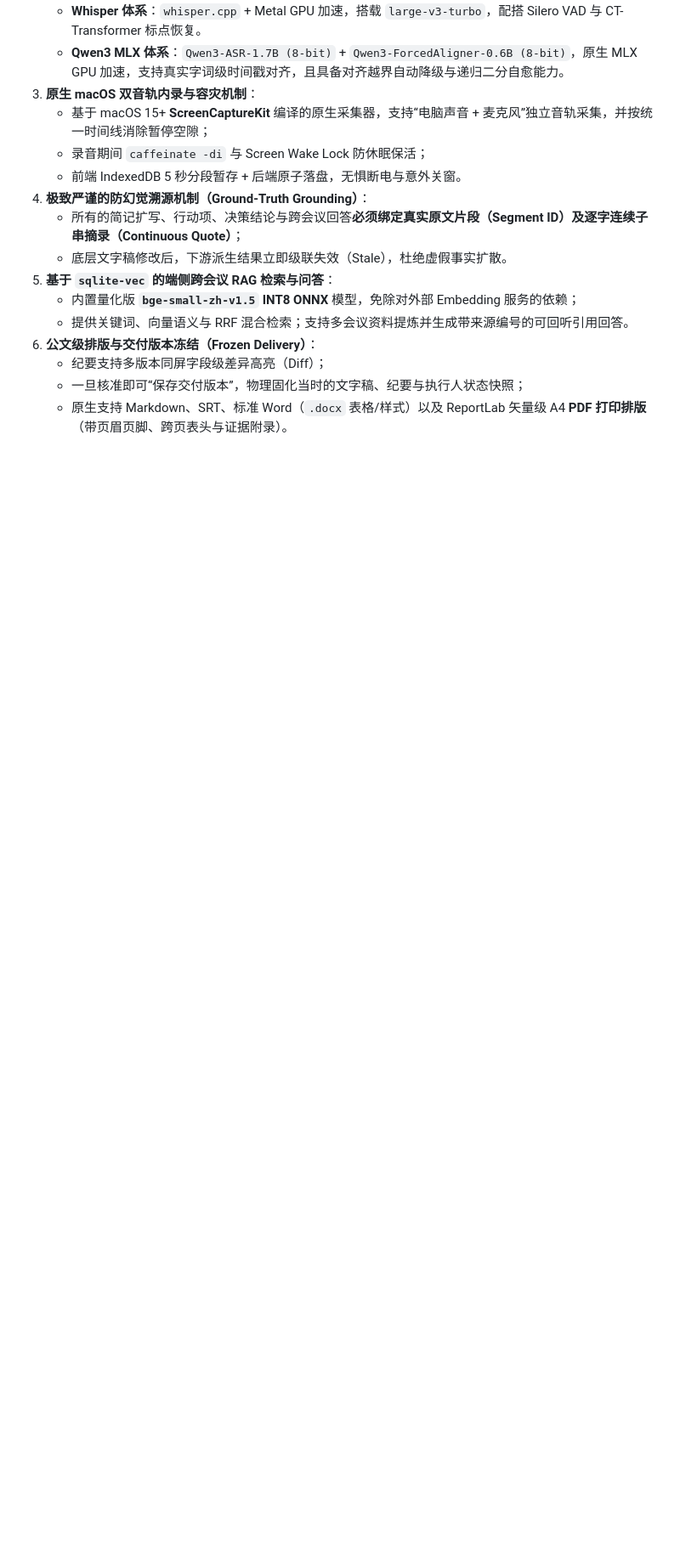
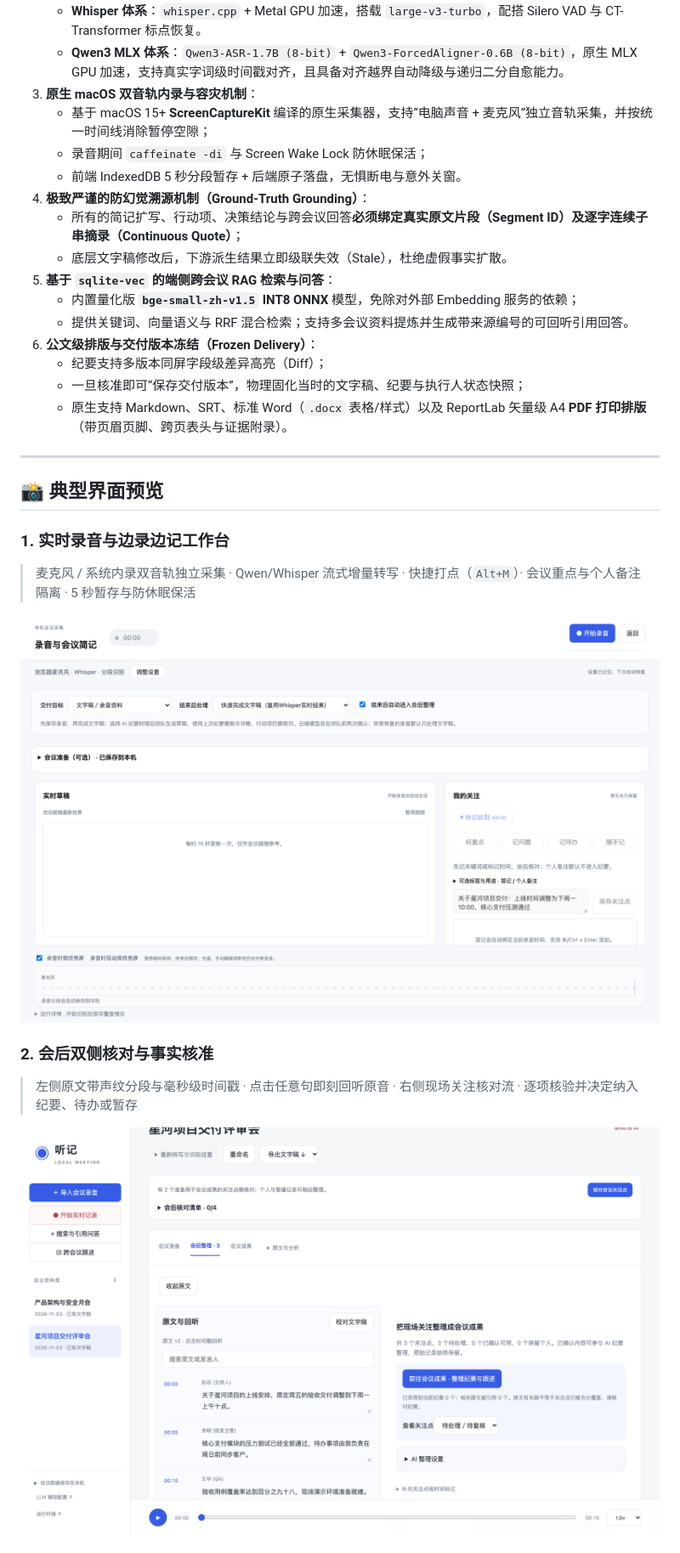
Before and after one commit to rfchu/meeting-local, a Markdown page: README.md, the part around one of its changes. Shown at 85% size. GitHub-like rendering; pictures changed too: assets/screenshots/01-recording-workbench.png (added), assets/screenshots/02-side-by-side-review.png (added); blank space fills up the shorter version.

Commit message:
docs: add representative UI screenshots to README

```diff
--- a/README.md
+++ b/README.md
@@ -59,3 +60,18 @@
    - 纪要支持多版本同屏字段级差异高亮（Diff）；
    - 一旦核准即可“保存交付版本”，物理固化当时的文字稿、纪要与执行人状态快照；
    - 原生支持 Markdown、SRT、标准 Word（`.docx` 表格/样式）以及 ReportLab 矢量级 A4 **PDF 打印排版**（带页眉页脚、跨页表头与证据附录）。
+
+---
+
+## 📸 典型界面预览
+
+### 1. 实时录音与边录边记工作台
+> 麦克风 / 系统内录双音轨独立采集 · Qwen/Whisper 流式增量转写 · 快捷打点（`Alt+M`）· 会议重点与个人备注隔离 · 5 秒暂存与防休眠保活
+
+![实时录音工作台](assets/screenshots/01-recording-workbench.png)
+
+### 2. 会后双侧核对与事实核准
+> 左侧原文带声纹分段与毫秒级时间戳 · 点击任意句即刻回听原音 · 右侧现场关注核对流 · 逐项核验并决定纳入纪要、待办或暂存
+
+![会后双侧事实核对](assets/screenshots/02-side-by-side-review.png)
+
```
Also changed, not shown: other parts of README.md (+15 -0 lines), assets/screenshots/03-meeting-outcomes.png (added), assets/screenshots/04-minutes-diff.png (added), assets/screenshots/05-cross-meeting-qa.png (added), 2 other files.
